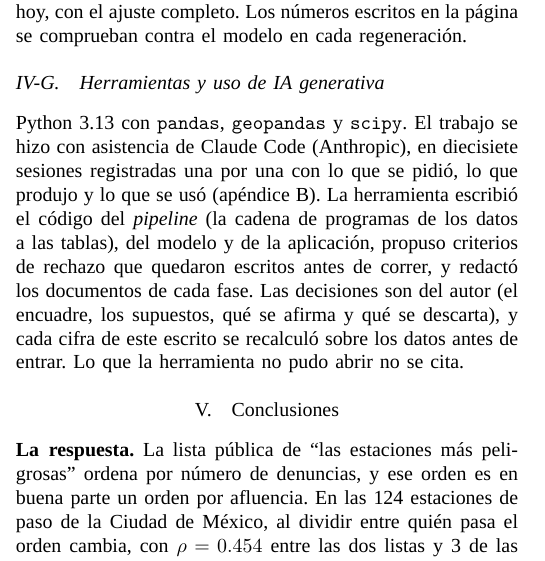
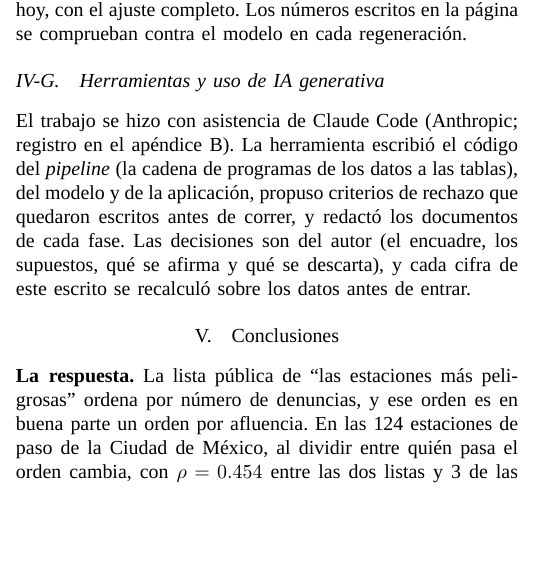
Before and after one commit to sebastiancordoba/caso-inseguridad-cdmx, a LaTeX paper (docs/escrito/escrito.tex): part of one column of page 7 of 10, cut so that both start at the same text, the shorter picture padded with empty space. Compiled offline with XeLaTeX; a missing font is replaced by an installed copy or a similar font.

Commit message:
Deja el párrafo de uso de IA con lo que hizo la herramienta, lo que decidió el autor y el recálculo de las cifras (decisión 78)
Co-Authored-By: Claude Opus 5.5 <noreply@anthropic.com>

```diff
--- a/docs/escrito/escrito.tex
+++ b/docs/escrito/escrito.tex
@@ -268,7 +268,7 @@ La aplicación \cite{app_metro} es una página estática, hecha con HTML, CSS y
 
 \subsection{Herramientas y uso de IA generativa}
 
-Python 3.13 con \texttt{pandas}, \texttt{geopandas} y \texttt{scipy}. El trabajo se hizo con asistencia de Claude Code (Anthropic), en diecisiete sesiones registradas una por una con lo que se pidió, lo que produjo y lo que se usó (apéndice~B). La herramienta escribió el código del \emph{pipeline} (la cadena de programas de los datos a las tablas), del modelo y de la aplicación, propuso criterios de rechazo que quedaron escritos antes de correr, y redactó los documentos de cada fase. Las decisiones son del autor (el encuadre, los supuestos, qué se afirma y qué se descarta), y cada cifra de este escrito se recalculó sobre los datos antes de entrar. Lo que la herramienta no pudo abrir no se cita.
+El trabajo se hizo con asistencia de Claude Code (Anthropic; registro en el apéndice~B). La herramienta escribió el código del \emph{pipeline} (la cadena de programas de los datos a las tablas), del modelo y de la aplicación, propuso criterios de rechazo que quedaron escritos antes de correr, y redactó los documentos de cada fase. Las decisiones son del autor (el encuadre, los supuestos, qué se afirma y qué se descarta), y cada cifra de este escrito se recalculó sobre los datos antes de entrar.
 
 \section{Conclusiones}
 
```
Also changed, not shown: docs/decisiones.md (+1 -0 lines), docs/escrito/escrito.pdf.
